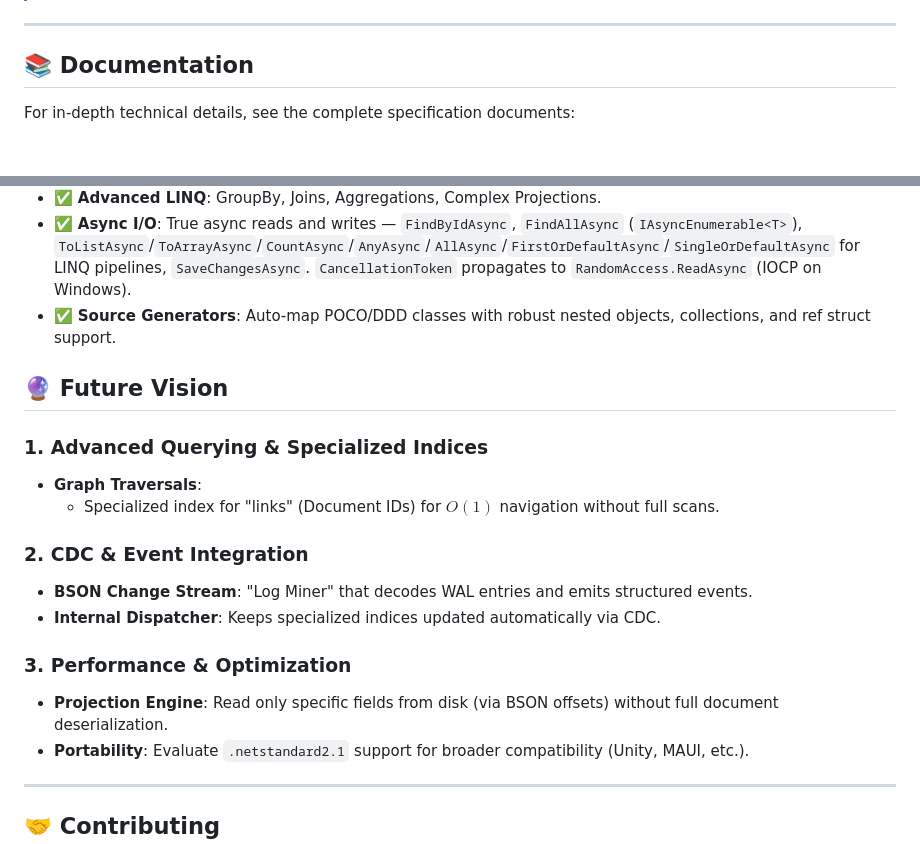
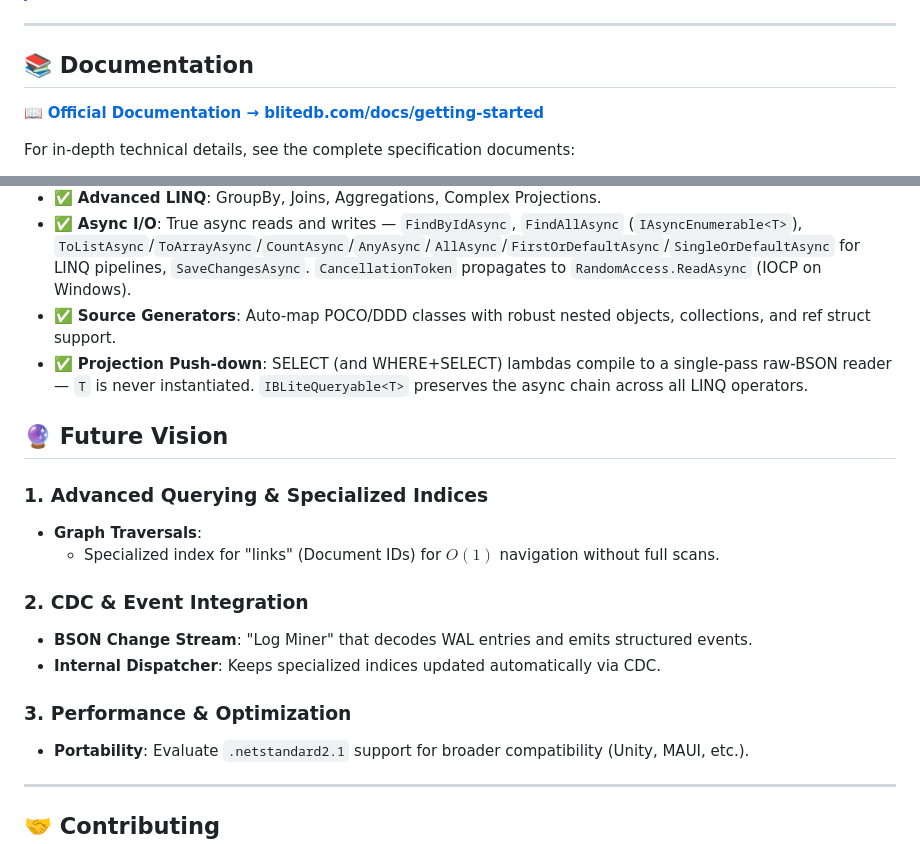
Before and after one commit to EntglDb/BLite, a Markdown page: README.md, 2 parts joined by grey strips. GitHub-like rendering; blank space fills up the shorter version.

Commit message:
docs(readme): update to v1.5.0 with NuGet badge and official docs link
- Add NuGet version and downloads badges at the top
- Add official documentation link https://blitedb.com/docs/getting-started
  in the Documentation section
- Roadmap: mark Projection Push-down as completed (was Future Vision)
- Remove Projection Engine from Future Vision (shipped in v1.5.0)

```diff
--- a/README.md
+++ b/README.md
@@ -243,6 +245,8 @@ BLite supports standard .NET Data Annotations for mapping and validation:
 
 ## 📚 Documentation
 
+📖 **[Official Documentation → blitedb.com/docs/getting-started](https://blitedb.com/docs/getting-started)**
+
 For in-depth technical details, see the complete specification documents:
 
 - **[RFC.md](RFC.md)** - Full architectural specification covering storage engine, indexing, transactions, WAL protocol, and query processing
@@ -470,6 +474,7 @@ We are actively building the core. Here is where we stand:
 - ✅ **Advanced LINQ**: GroupBy, Joins, Aggregations, Complex Projections.
 - ✅ **Async I/O**: True async reads and writes — `FindByIdAsync`, `FindAllAsync` (`IAsyncEnumerable<T>`), `ToListAsync`/`ToArrayAsync`/`CountAsync`/`AnyAsync`/`AllAsync`/`FirstOrDefaultAsync`/`SingleOrDefaultAsync` for LINQ pipelines, `SaveChangesAsync`. `CancellationToken` propagates to `RandomAccess.ReadAsync` (IOCP on Windows).
 - ✅ **Source Generators**: Auto-map POCO/DDD classes with robust nested objects, collections, and ref struct support.
+- ✅ **Projection Push-down**: SELECT (and WHERE+SELECT) lambdas compile to a single-pass raw-BSON reader — `T` is never instantiated. `IBLiteQueryable<T>` preserves the async chain across all LINQ operators.
 
 ## 🔮 Future Vision
 
@@ -482,7 +487,6 @@ We are actively building the core. Here is where we stand:
 - **Internal Dispatcher**: Keeps specialized indices updated automatically via CDC.
 
 ### 3. Performance & Optimization
-- **Projection Engine**: Read only specific fields from disk (via BSON offsets) without full document deserialization.
 - **Portability**: Evaluate `.netstandard2.1` support for broader compatibility (Unity, MAUI, etc.).
 
 ---
```
Also changed, not shown: other parts of README.md (+2 -0 lines).
